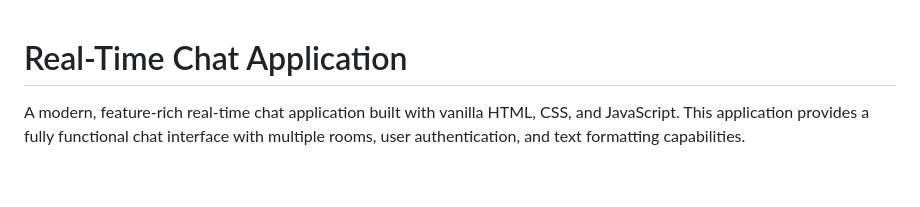
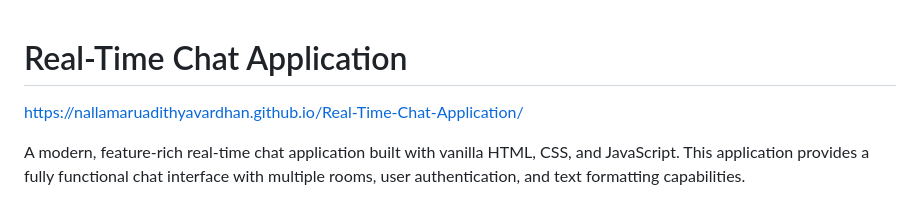
Before and after one commit to NallamaruAdithyavardhan/Real-Time-Chat-Application, a Markdown page: README.md, the part around the change. Rendered like a GitHub page; blank space fills up the shorter version.

```diff
--- a/README.md
+++ b/README.md
@@ -1,4 +1,6 @@
 # Real-Time Chat Application
+
+https://nallamaruadithyavardhan.github.io/Real-Time-Chat-Application/
 
 A modern, feature-rich real-time chat application built with vanilla HTML, CSS, and JavaScript. This application provides a fully functional chat interface with multiple rooms, user authentication, and text formatting capabilities.
 
```
